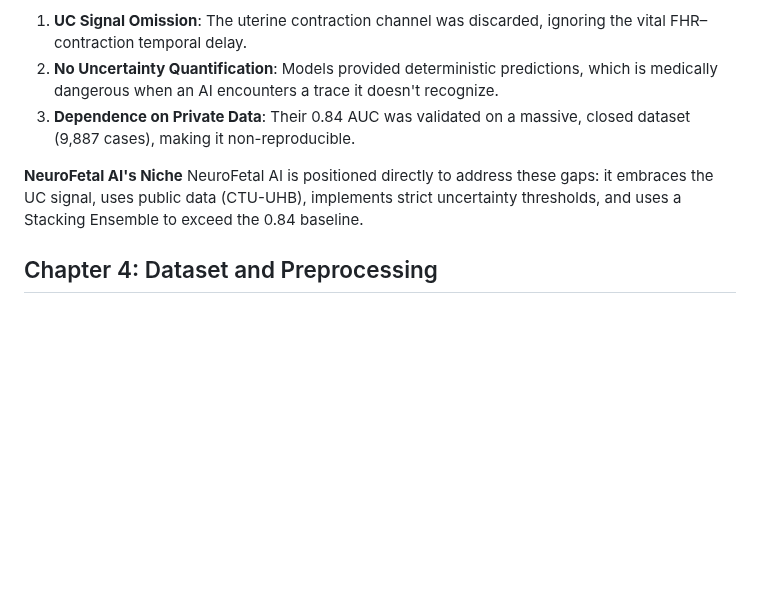
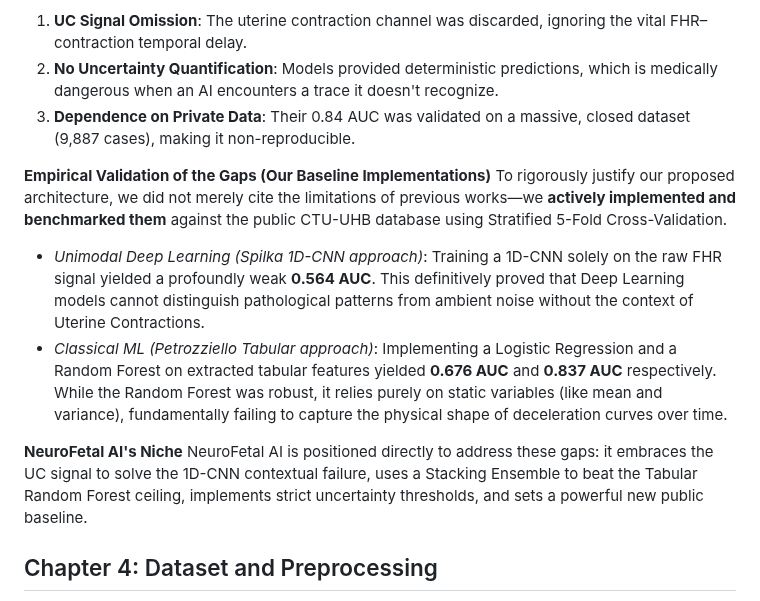
Before and after one commit to Krishna200608/NeuroFetal-AI, a Markdown page: Reports/Content/report_content.md, the part around the change. GitHub-like rendering; blank space fills up the shorter version.

Commit message:
Insert explicit baseline model replication and evaluation data into Mid-Sem content

```diff
--- a/Reports/Content/report_content.md
+++ b/Reports/Content/report_content.md
@@ -36,8 +36,13 @@ Mendis et al. pioneered multimodal CTG analysis, combining a 1D-ResNet for FHR a
 2. **No Uncertainty Quantification**: Models provided deterministic predictions, which is medically dangerous when an AI encounters a trace it doesn't recognize.
 3. **Dependence on Private Data**: Their 0.84 AUC was validated on a massive, closed dataset (9,887 cases), making it non-reproducible.
 
+**Empirical Validation of the Gaps (Our Baseline Implementations)**
+To rigorously justify our proposed architecture, we did not merely cite the limitations of previous works—we **actively implemented and benchmarked them** against the public CTU-UHB database using Stratified 5-Fold Cross-Validation.
+- *Unimodal Deep Learning (Spilka 1D-CNN approach)*: Training a 1D-CNN solely on the raw FHR signal yielded a profoundly weak **0.564 AUC**. This definitively proved that Deep Learning models cannot distinguish pathological patterns from ambient noise without the context of Uterine Contractions.
+- *Classical ML (Petrozziello Tabular approach)*: Implementing a Logistic Regression and a Random Forest on extracted tabular features yielded **0.676 AUC** and **0.837 AUC** respectively. While the Random Forest was robust, it relies purely on static variables (like mean and variance), fundamentally failing to capture the physical shape of deceleration curves over time.
+
 **NeuroFetal AI's Niche**
-NeuroFetal AI is positioned directly to address these gaps: it embraces the UC signal, uses public data (CTU-UHB), implements strict uncertainty thresholds, and uses a Stacking Ensemble to exceed the 0.84 baseline.
+NeuroFetal AI is positioned directly to address these gaps: it embraces the UC signal to solve the 1D-CNN contextual failure, uses a Stacking Ensemble to beat the Tabular Random Forest ceiling, implements strict uncertainty thresholds, and sets a powerful new public baseline.
 
 ## Chapter 4: Dataset and Preprocessing
 **Database Specifications**
```
Also changed, not shown: Reports/Content/PPT_content.md (+9 -1 lines).
